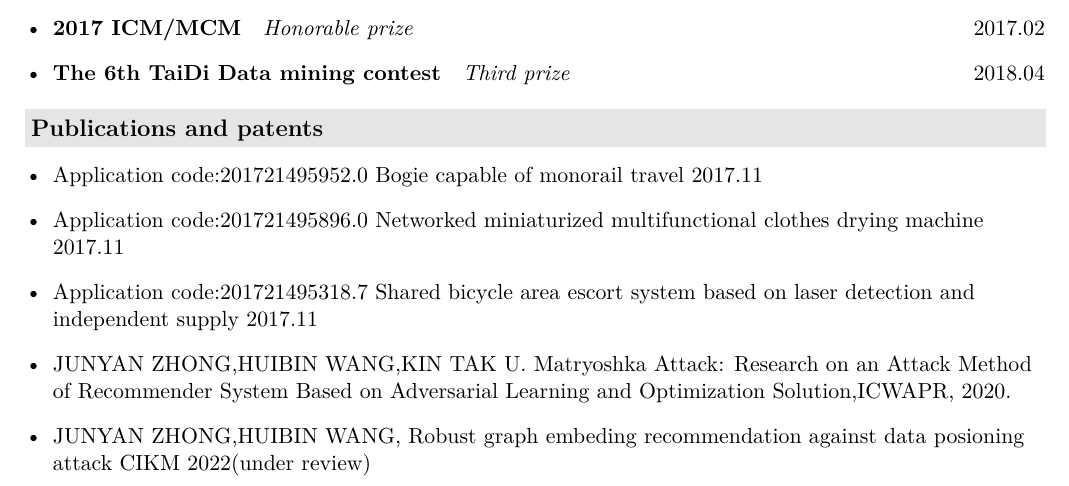
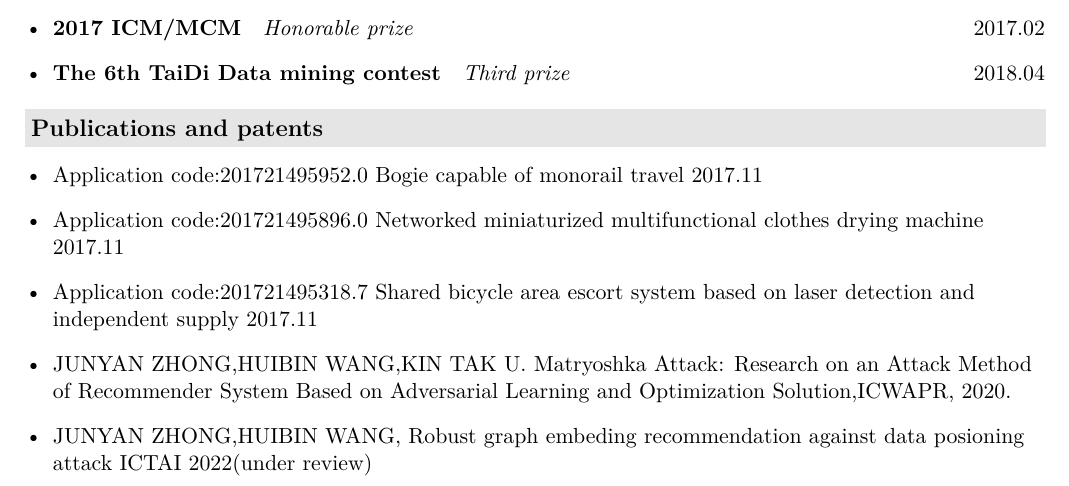
Before and after one commit to marc-zhong-35/my-resume-master-english-version, a LaTeX CV (resume.tex, which reads description/awards.tex): part of page 3 of 3, cut so that both start at the same text. Compiled offline with XeLaTeX.

Commit message:
Update awards.tex

```diff
--- a/description/awards.tex
+++ b/description/awards.tex
@@ -13,6 +13,6 @@
     \item {Application code:201721495318.7 Shared bicycle area escort system based
 on laser detection and independent supply 2017.11}
      \item {JUNYAN ZHONG,HUIBIN WANG,KIN TAK U. Matryoshka Attack: Research on an Attack Method of Recommender System Based on Adversarial Learning and Optimization Solution,ICWAPR, 2020. }
-     \item{JUNYAN ZHONG,HUIBIN WANG, Robust graph embeding recommendation against data posioning attack CIKM 2022(under review)
+     \item{JUNYAN ZHONG,HUIBIN WANG, Robust graph embeding recommendation against data posioning attack ICTAI 2022(under review)
 }
   \end{itemize}
```
